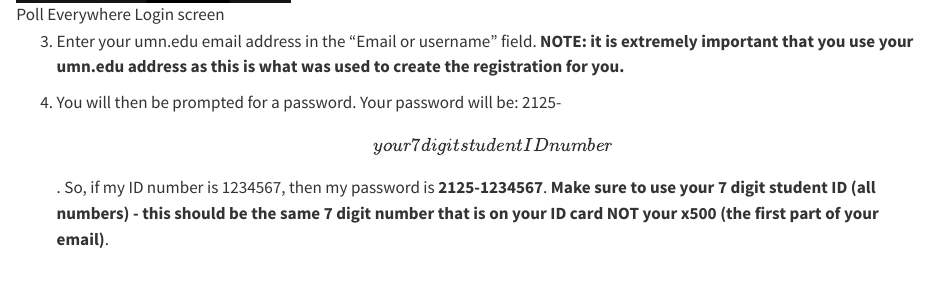
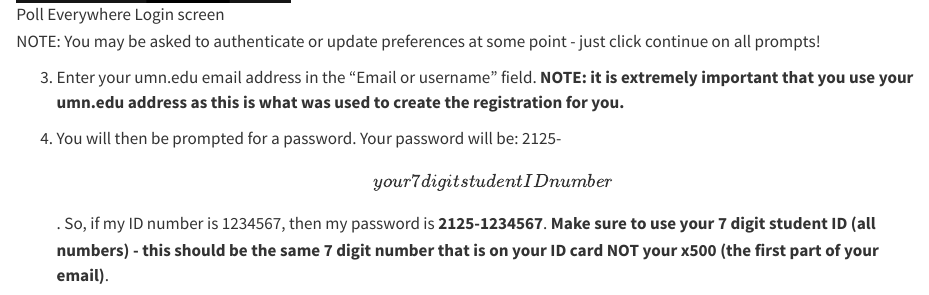
Before and after one commit to umn-soil-2125/soil-2125-syllabus-2025, a Quarto document (poll-everywhere.qmd): the page in a window 1100 px wide, from 2370 px down. Rendered offline with R 4.5, knitr and Pandoc in place of Quarto, with nearby package versions.

Commit message:
update poll everywhere

```diff
--- a/poll-everywhere.qmd
+++ b/poll-everywhere.qmd
@@ -28,6 +28,8 @@
 
 ![Poll Everywhere Login screen](poll-everywhere-login.jpeg){width="30%"}
 
+NOTE: You may be asked to authenticate or update preferences at some point - just click continue on all prompts!
+
 3.  Enter your umn.edu email address in the "Email or username" field. **NOTE: it is extremely important that you use your umn.edu address as this is what was used to create the registration for you.**
 
 4.  You will then be prompted for a password. Your password will be: 2125-\[your 7 digit student ID number\]. So, if my ID number is 1234567, then my password is **2125-1234567**. **Make sure to use your 7 digit student ID (all numbers) - this should be the same 7 digit number that is on your ID card NOT your x500 (the first part of your email)**.
```
Also changed, not shown: docs/search.json, 2 other files.
